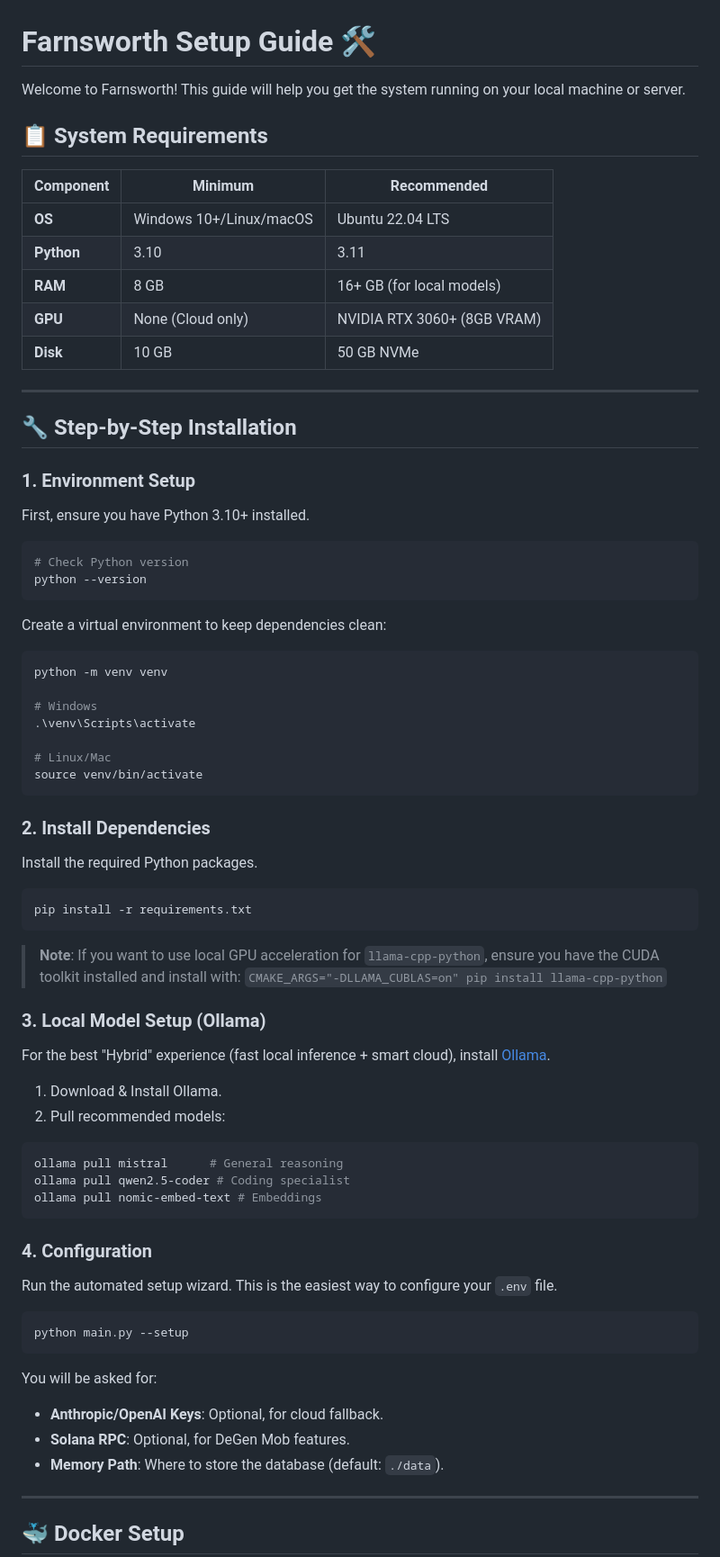
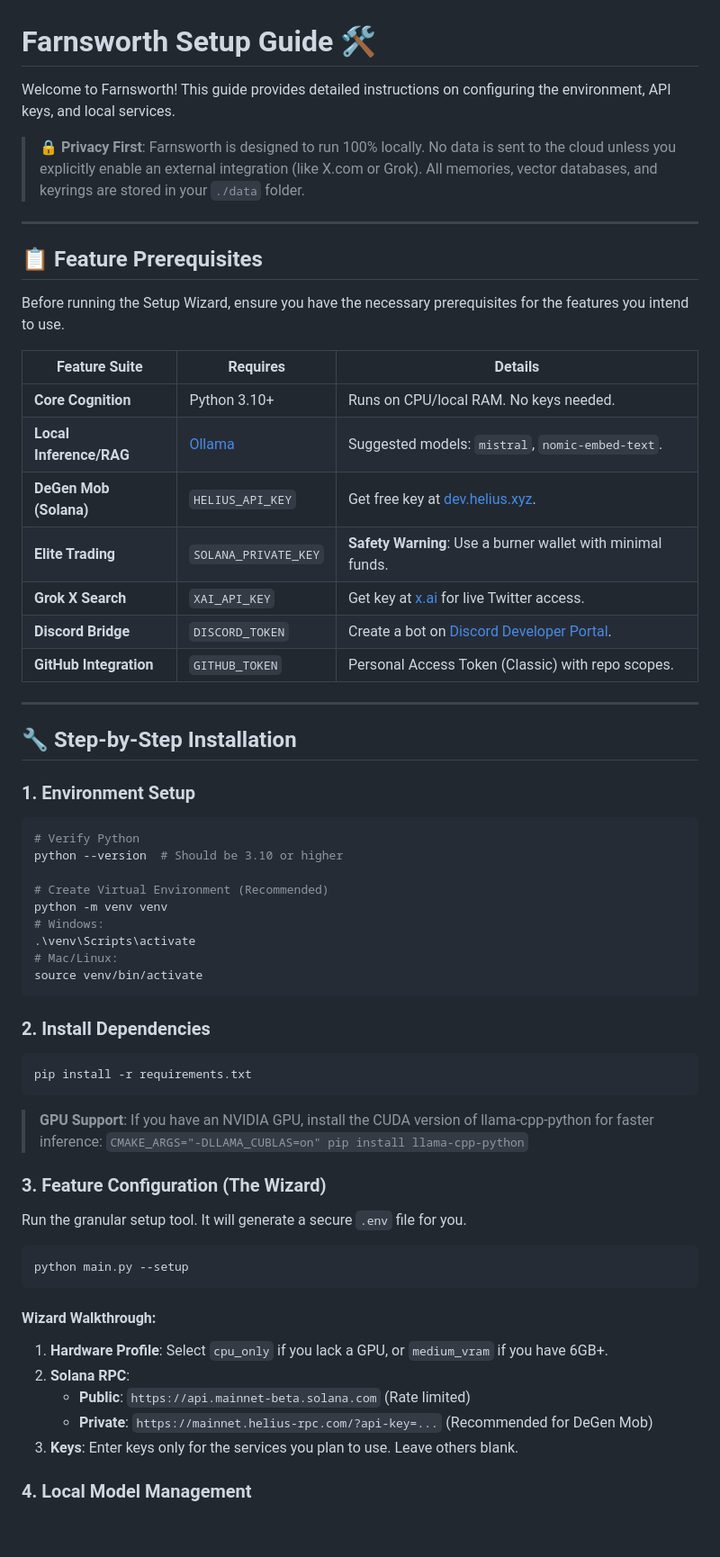
Before and after one commit to timowhite88/Farnsworth, a Markdown page: docs/SETUP_GUIDE.md, the part around one of its changes. Shown at 90% size. GitHub-like rendering; blank space fills up the shorter version.

````diff
--- a/docs/SETUP_GUIDE.md
+++ b/docs/SETUP_GUIDE.md
@@ -1,16 +1,24 @@
 # Farnsworth Setup Guide 🛠️
 
-Welcome to Farnsworth! This guide will help you get the system running on your local machine or server.
+Welcome to Farnsworth! This guide provides detailed instructions on configuring the environment, API keys, and local services.
 
-## 📋 System Requirements
+> **🔒 Privacy First**: Farnsworth is designed to run 100% locally. No data is sent to the cloud unless you explicitly enable an external integration (like X.com or Grok). All memories, vector databases, and keyrings are stored in your `./data` folder.
 
-| Component | Minimum | Recommended |
-|-----------|---------|-------------|
-| **OS** | Windows 10+/Linux/macOS | Ubuntu 22.04 LTS |
-| **Python** | 3.10 | 3.11 |
-| **RAM** | 8 GB | 16+ GB (for local models) |
-| **GPU** | None (Cloud only) | NVIDIA RTX 3060+ (8GB VRAM) |
-| **Disk** | 10 GB | 50 GB NVMe |
+---
+
+## 📋 Feature Prerequisites
+
+Before running the Setup Wizard, ensure you have the necessary prerequisites for the features you intend to use.
+
+| Feature Suite | Requires | Details |
+|---------------|----------|---------|
+| **Core Cognition** | Python 3.10+ | Runs on CPU/local RAM. No keys needed. |
+| **Local Inference/RAG** | [Ollama](https://ollama.ai) | Suggested models: `mistral`, `nomic-embed-text`. |
+| **DeGen Mob (Solana)** | `HELIUS_API_KEY` | Get free key at [dev.helius.xyz](https://dev.helius.xyz). |
+| **Elite Trading** | `SOLANA_PRIVATE_KEY` | **Safety Warning**: Use a burner wallet with minimal funds. |
+| **Grok X Search** | `XAI_API_KEY` | Get key at [x.ai](https://x.ai) for live Twitter access. |
+| **Discord Bridge** | `DISCORD_TOKEN` | Create a bot on [Discord Developer Portal](https://discord.com/developers). |
+| **GitHub Integration** | `GITHUB_TOKEN` | Personal Access Token (Classic) with repo scopes. |
 
 ---
 
@@ -18,63 +26,42 @@ Welcome to Farnsworth! This guide will help you get the system running on your l
 
 ### 1. Environment Setup
 
-First, ensure you have Python 3.10+ installed.
+```bash
+# Verify Python
+python --version  # Should be 3.10 or higher
 
-```bash
-# Check Python version
-python --version
-```
-
-Create a virtual environment to keep dependencies clean:
-
-```bash
+# Create Virtual Environment (Recommended)
 python -m venv venv
-
-# Windows
+# Windows:
 .\venv\Scripts\activate
-
-# Linux/Mac
+# Mac/Linux:
 source venv/bin/activate
 ```
 
 ### 2. Install Dependencies
 
-Install the required Python packages.
-
 ```bash
 pip install -r requirements.txt
 ```
 
-> **Note**: If you want to use local GPU acceleration for `llama-cpp-python`, ensure you have the CUDA toolkit installed and install with:
+> **GPU Support**: If you have an NVIDIA GPU, install the CUDA version of llama-cpp-python for faster inference:
 > `CMAKE_ARGS="-DLLAMA_CUBLAS=on" pip install llama-cpp-python`
 
-### 3. Local Model Setup (Ollama)
+### 3. Feature Configuration (The Wizard)
 
-For the best "Hybrid" experience (fast local inference + smart cloud), install [Ollama](https://ollama.ai).
-
-1.  Download & Install Ollama.
-2.  Pull recommended models:
-
-```bash
-ollama pull mistral      # General reasoning
-ollama pull qwen2.5-coder # Coding specialist
-ollama pull nomic-embed-text # Embeddings
-```
-
-### 4. Configuration
-
-Run the automated setup wizard. This is the easiest way to configure your `.env` file.
+Run the granular setup tool. It will generate a secure `.env` file for you.
 
 ```bash
 python main.py --setup
 ```
 
-You will be asked for:
-*   **Anthropic/OpenAI Keys**: Optional, for cloud fallback.
-*   **Solana RPC**: Optional, for DeGen Mob features.
-*   **Memory Path**: Where to store the database (default: `./data`).
+#### Wizard Walkthrough:
 
----
+1.  **Hardware Profile**: Select `cpu_only` if you lack a GPU, or `medium_vram` if you have 6GB+.
+2.  **Solana RPC**:
+    *   **Public**: `https://api.mainnet-beta.solana.com` (Rate limited)
+    *   **Private**: `https://mainnet.helius-rpc.com/?api-key=...` (Recommended for DeGen Mob)
+3.  **Keys**: Enter keys only for the services you plan to use. Leave others blank.
 
-## 🐳 Docker Setup
+### 4. Local Model Management
 
````
Also changed, not shown: other parts of docs/SETUP_GUIDE.md (+20 -48 lines), README.md (+1 -1 lines).
